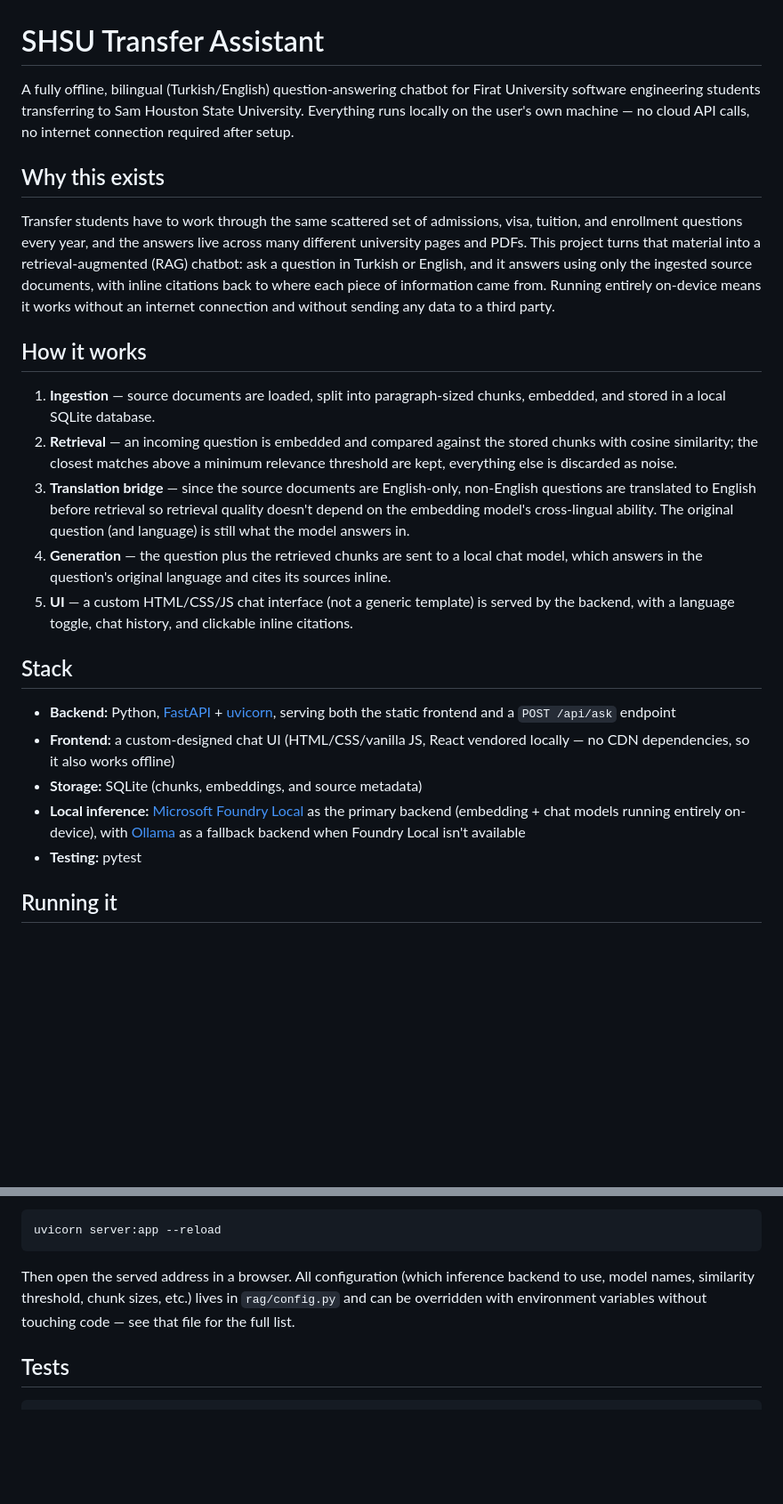
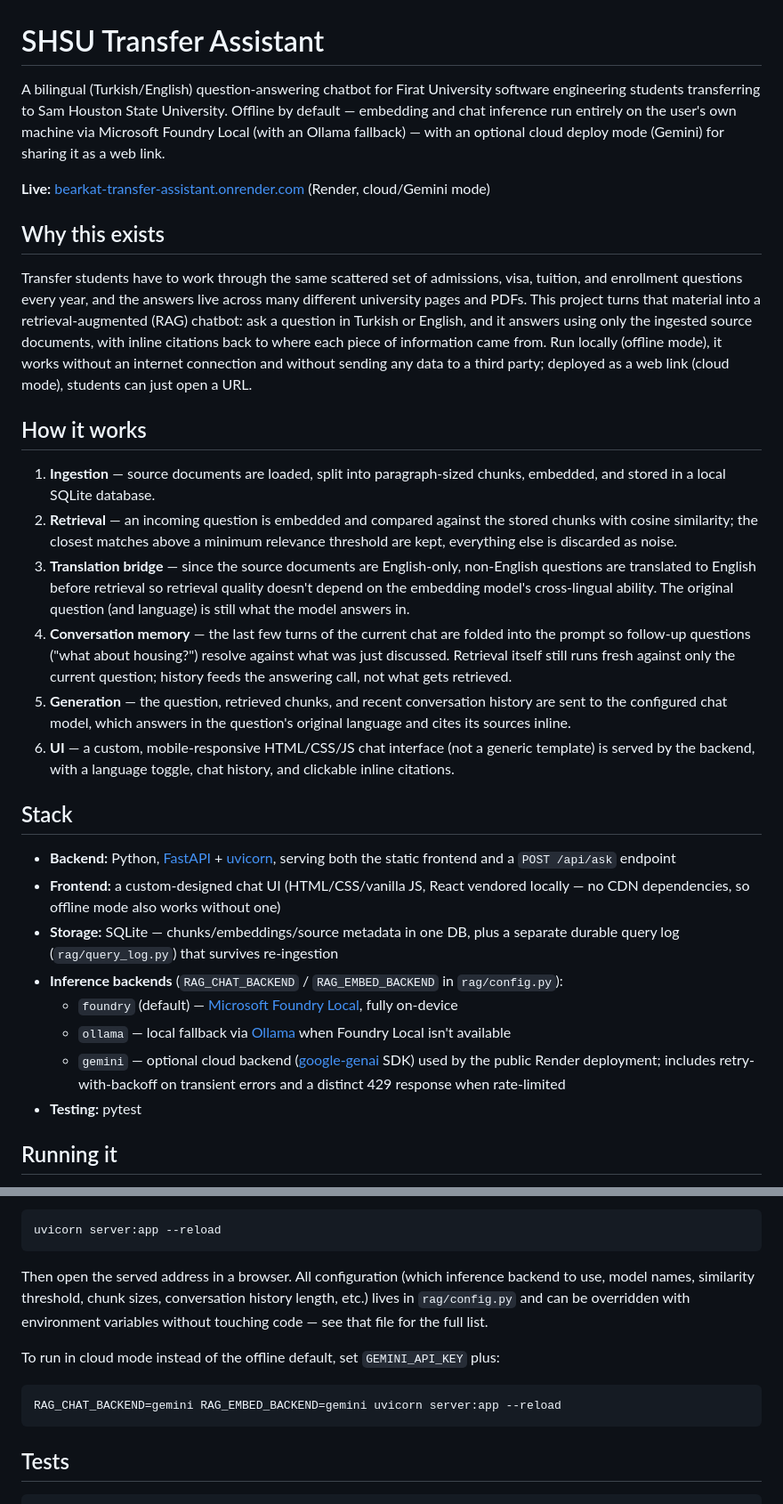
Before and after one commit to elifhusnaturkay/microsoft_ai_project, a Markdown page: README.md, 2 parts joined by grey strips. Shown at 89% size. Drawn GitHub-style; blank space fills up the shorter version.

Commit message:
Update README to reflect the Gemini cloud deploy path, conversation memory, and query logging
The README still described the project as fully offline with no cloud calls,
which stopped being accurate once the Gemini backend + Render deploy shipped.
Also missing: the three-backend setup, conversation memory, and query logging.

Co-Authored-By: Claude Sonnet 5 <noreply@anthropic.com>

````diff
--- a/README.md
+++ b/README.md
@@ -1,9 +1,12 @@
 # SHSU Transfer Assistant
 
-A fully offline, bilingual (Turkish/English) question-answering chatbot for Firat
-University software engineering students transferring to Sam Houston State University.
-Everything runs locally on the user's own machine — no cloud API calls, no internet
-connection required after setup.
+A bilingual (Turkish/English) question-answering chatbot for Firat University software
+engineering students transferring to Sam Houston State University. Offline by default —
+embedding and chat inference run entirely on the user's own machine via Microsoft Foundry
+Local (with an Ollama fallback) — with an optional cloud deploy mode (Gemini) for sharing
+it as a web link.
+
+**Live:** [bearkat-transfer-assistant.onrender.com](https://bearkat-transfer-assistant.onrender.com) (Render, cloud/Gemini mode)
 
 ## Why this exists
 
@@ -12,9 +15,9 @@ visa, tuition, and enrollment questions every year, and the answers live across
 many different university pages and PDFs. This project turns that material into
 a retrieval-augmented (RAG) chatbot: ask a question in Turkish or English, and it
 answers using only the ingested source documents, with inline citations back to
-where each piece of information came from. Running entirely on-device means it
-works without an internet connection and without sending any data to a third
-party.
+where each piece of information came from. Run locally (offline mode), it works
+without an internet connection and without sending any data to a third party;
+deployed as a web link (cloud mode), students can just open a URL.
 
 ## How it works
 
@@ -28,19 +31,27 @@ party.
    retrieval quality doesn't depend on the embedding model's cross-lingual
    ability. The original question (and language) is still what the model
    answers in.
-4. **Generation** — the question plus the retrieved chunks are sent to a local
-   chat model, which answers in the question's original language and cites its
-   sources inline.
-5. **UI** — a custom HTML/CSS/JS chat interface (not a generic template) is
-   served by the backend, with a language toggle, chat history, and clickable
-   inline citations.
+4. **Conversation memory** — the last few turns of the current chat are folded
+   into the prompt so follow-up questions ("what about housing?") resolve
+   against what was just discussed. Retrieval itself still runs fresh against
+   only the current question; history feeds the answering call, not what gets
+   retrieved.
+5. **Generation** — the question, retrieved chunks, and recent conversation
+   history are sent to the configured chat model, which answers in the
+   question's original language and cites its sources inline.
+6. **UI** — a custom, mobile-responsive HTML/CSS/JS chat interface (not a
+   generic template) is served by the backend, with a language toggle, chat
+   history, and clickable inline citations.
 
 ## Stack
 
 - **Backend:** Python, [FastAPI](https://fastapi.tiangolo.com/) + [uvicorn](https://www.uvicorn.org/), serving both the static frontend and a `POST /api/ask` endpoint
-- **Frontend:** a custom-designed chat UI (HTML/CSS/vanilla JS, React vendored locally — no CDN dependencies, so it also works offline)
-- **Storage:** SQLite (chunks, embeddings, and source metadata)
-- **Local inference:** [Microsoft Foundry Local](https://github.com/microsoft/Foundry-Local) as the primary backend (embedding + chat models running entirely on-device), with [Ollama](https://ollama.com/) as a fallback backend when Foundry Local isn't available
+- **Frontend:** a custom-designed chat UI (HTML/CSS/vanilla JS, React vendored locally — no CDN dependencies, so offline mode also works without one)
+- **Storage:** SQLite — chunks/embeddings/source metadata in one DB, plus a separate durable query log (`rag/query_log.py`) that survives re-ingestion
+- **Inference backends** (`RAG_CHAT_BACKEND` / `RAG_EMBED_BACKEND` in `rag/config.py`):
+  - `foundry` (default) — [Microsoft Foundry Local](https://github.com/microsoft/Foundry-Local), fully on-device
+  - `ollama` — local fallback via [Ollama](https://ollama.com/) when Foundry Local isn't available
+  - `gemini` — optional cloud backend ([google-genai](https://github.com/googleapis/python-genai) SDK) used by the public Render deployment; includes retry-with-backoff on transient errors and a distinct 429 response when rate-limited
 - **Testing:** pytest
 
 ## Running it
@@ -64,9 +75,15 @@ uvicorn server:app --reload
 ```
 
 Then open the served address in a browser. All configuration (which inference
-backend to use, model names, similarity threshold, chunk sizes, etc.) lives in
-`rag/config.py` and can be overridden with environment variables without
-touching code — see that file for the full list.
+backend to use, model names, similarity threshold, chunk sizes, conversation
+history length, etc.) lives in `rag/config.py` and can be overridden with
+environment variables without touching code — see that file for the full list.
+
+To run in cloud mode instead of the offline default, set `GEMINI_API_KEY` plus:
+
+```bash
+RAG_CHAT_BACKEND=gemini RAG_EMBED_BACKEND=gemini uvicorn server:app --reload
+```
 
 ## Tests
 
````
